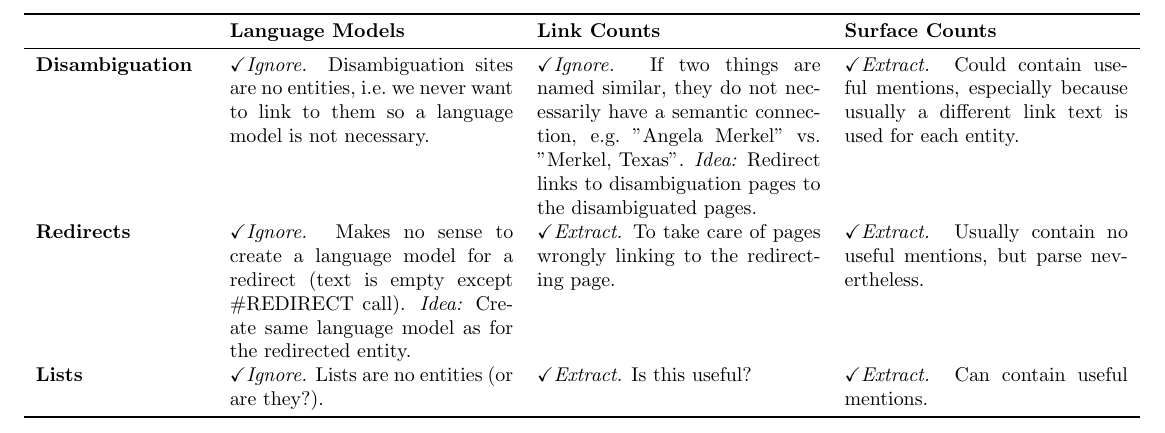
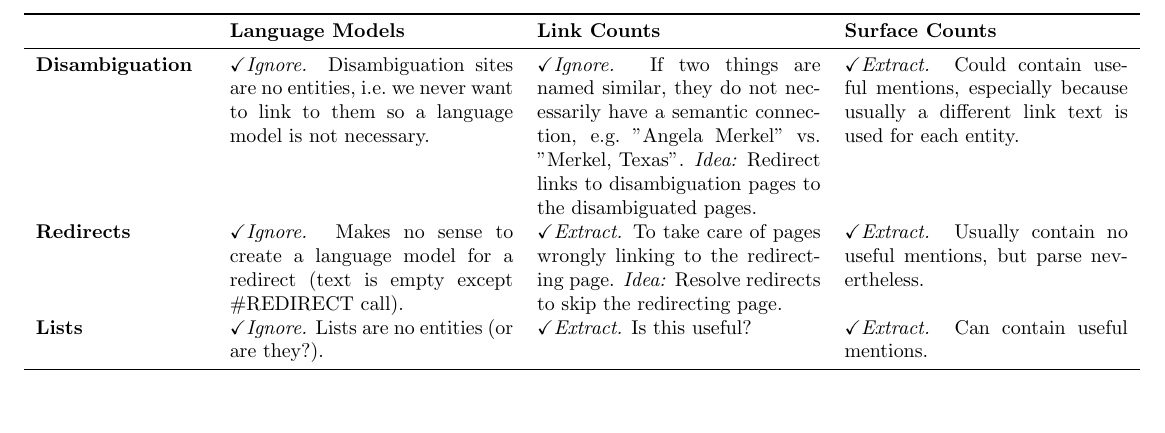
Before and after one commit to stratosphere/coheel, a LaTeX document (doc/special-pages.tex): part of the page, cut so that both start at the same text, the shorter picture padded with empty space. Compiled offline with pdfLaTeX.

Commit message:
Added todos from discussion with Toni.

```diff
--- a/doc/special-pages.tex
+++ b/doc/special-pages.tex
@@ -18,8 +18,8 @@
 		& \emph{\checkmark Ignore.} If two things are named similar, they do not necessarily have a semantic connection, e.g.\ "Angela Merkel" vs. "Merkel, Texas". \emph{Idea:} Redirect links to disambiguation pages to the disambiguated pages.
 		& \emph{\checkmark Extract.} Could contain useful mentions, especially because usually a different link text is used for each entity.  \\
 	\textbf{Redirects}
-		& \emph{\checkmark Ignore.} Makes no sense to create a language model for a redirect (text is empty except \mbox{\#REDIRECT} call). \emph{Idea:} Create same language model as for the redirected entity.
-		& \emph{\checkmark Extract.} To take care of pages wrongly linking to the redirecting page.
+		& \emph{\checkmark Ignore.} Makes no sense to create a language model for a redirect (text is empty except \mbox{\#REDIRECT} call).
+		& \emph{\checkmark Extract.} To take care of pages wrongly linking to the redirecting page. \emph{Idea:} Resolve redirects to skip the redirecting page.
 		& \emph{\checkmark Extract.} Usually contain no useful mentions, but parse nevertheless. \\
 	\textbf{Lists}
 		& \emph{\checkmark Ignore.} Lists are no entities (or are they?).
```
Also changed, not shown: 1 other file.
